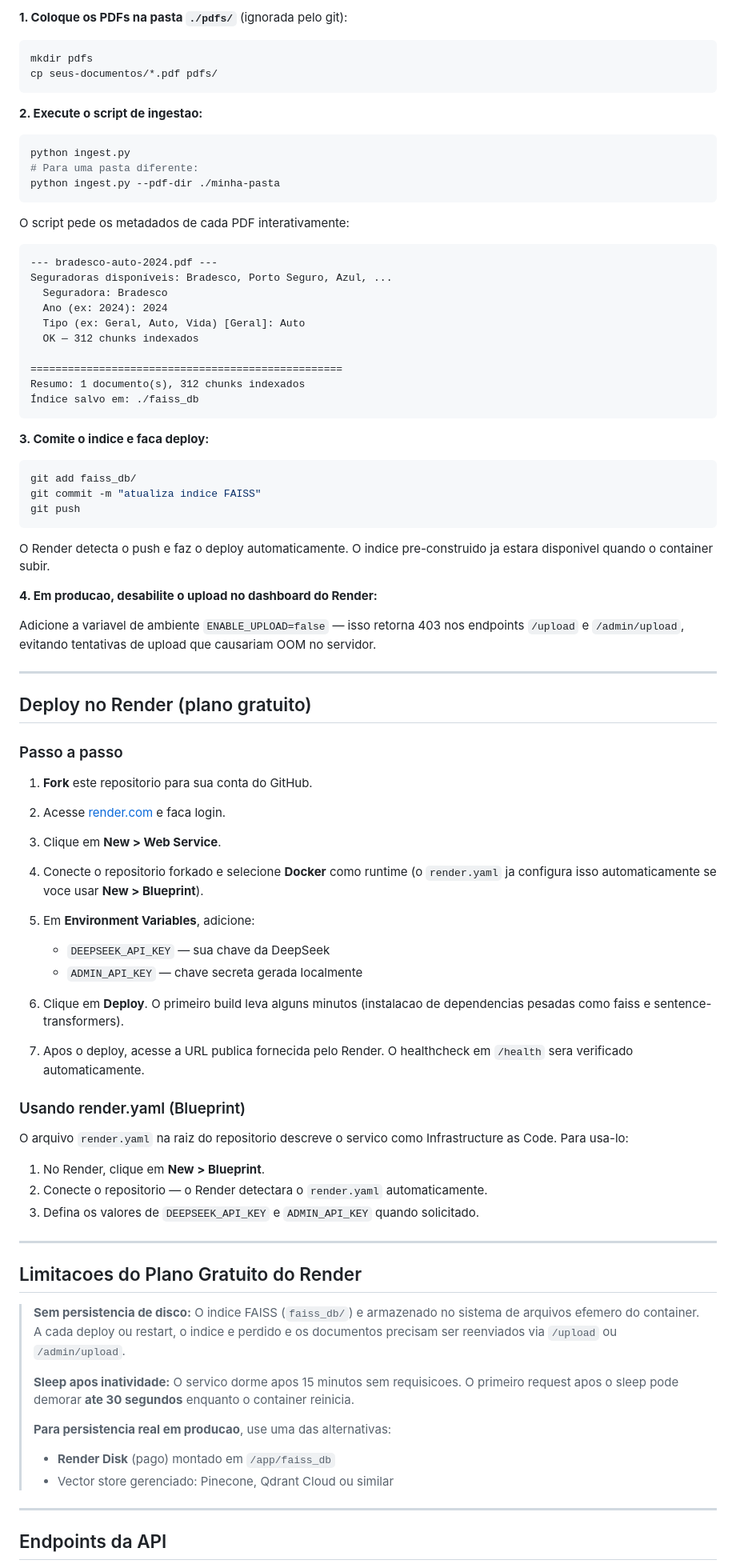
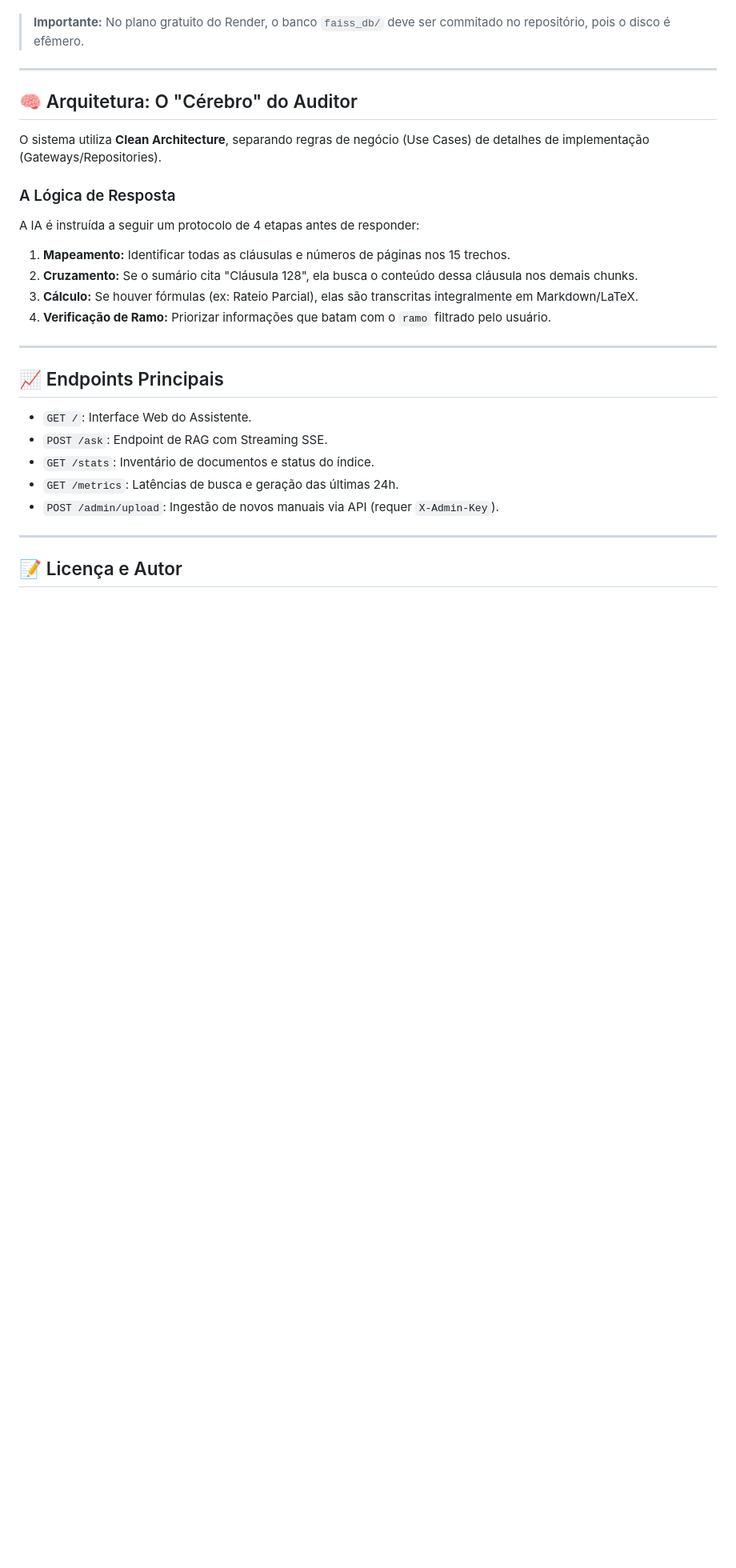
Before and after one commit to GustavoGarciaPereira/rag-seguros, a Markdown page: readme.md, the part around one of its changes. Shown at 80% size. Rendered like a GitHub page; blank space fills up the shorter version.

````diff
--- a/readme.md
+++ b/readme.md
@@ -77,90 +69,30 @@ A solucao e **indexar localmente** e commitar o `faiss_db/` gerado.
 
-**1. Coloque os PDFs na pasta `./pdfs/`** (ignorada pelo git):
-```bash
-mkdir pdfs
-cp seus-documentos/*.pdf pdfs/
-```
-
-**2. Execute o script de ingestao:**
-```bash
-python ingest.py
-# Para uma pasta diferente:
-python ingest.py --pdf-dir ./minha-pasta
-```
-
-O script pede os metadados de cada PDF interativamente:
-```
---- bradesco-auto-2024.pdf ---
-Seguradoras disponíveis: Bradesco, Porto Seguro, Azul, ...
-  Seguradora: Bradesco
-  Ano (ex: 2024): 2024
-  Tipo (ex: Geral, Auto, Vida) [Geral]: Auto
-  OK — 312 chunks indexados
-
-==================================================
-Resumo: 1 documento(s), 312 chunks indexados
-Índice salvo em: ./faiss_db
-```
-
-**3. Comite o indice e faca deploy:**
-```bash
-git add faiss_db/
-git commit -m "atualiza indice FAISS"
-git push
-```
-
-O Render detecta o push e faz o deploy automaticamente. O indice
-pre-construido ja estara disponivel quando o container subir.
-
-**4. Em producao, desabilite o upload no dashboard do Render:**
-
-Adicione a variavel de ambiente `ENABLE_UPLOAD=false` — isso retorna
-403 nos endpoints `/upload` e `/admin/upload`, evitando tentativas
-de upload que causariam OOM no servidor.
+> **Importante:** No plano gratuito do Render, o banco `faiss_db/` deve ser commitado no repositório, pois o disco é efêmero.
 
 ---
 
-## Deploy no Render (plano gratuito)
+## 🧠 Arquitetura: O "Cérebro" do Auditor
 
-### Passo a passo
+O sistema utiliza **Clean Architecture**, separando regras de negócio (Use Cases) de detalhes de implementação (Gateways/Repositories).
 
-1. **Fork** este repositorio para sua conta do GitHub.
-
-2. Acesse [render.com](https://render.com) e faca login.
-
-3. Clique em **New > Web Service**.
-
-4. Conecte o repositorio forkado e selecione **Docker** como runtime (o `render.yaml` ja configura isso automaticamente se voce usar **New > Blueprint**).
-
-5. Em **Environment Variables**, adicione:
-   - `DEEPSEEK_API_KEY` — sua chave da DeepSeek
-   - `ADMIN_API_KEY` — chave secreta gerada localmente
-
-6. Clique em **Deploy**. O primeiro build leva alguns minutos (instalacao de dependencias pesadas como faiss e sentence-transformers).
-
-7. Apos o deploy, acesse a URL publica fornecida pelo Render. O healthcheck em `/health` sera verificado automaticamente.
-
-### Usando render.yaml (Blueprint)
-
-O arquivo `render.yaml` na raiz do repositorio descreve o servico como Infrastructure as Code. Para usa-lo:
-
-1. No Render, clique em **New > Blueprint**.
-2. Conecte o repositorio — o Render detectara o `render.yaml` automaticamente.
-3. Defina os valores de `DEEPSEEK_API_KEY` e `ADMIN_API_KEY` quando solicitado.
+### A Lógica de Resposta
+A IA é instruída a seguir um protocolo de 4 etapas antes de responder:
+1.  **Mapeamento:** Identificar todas as cláusulas e números de páginas nos 15 trechos.
+2.  **Cruzamento:** Se o sumário cita "Cláusula 128", ela busca o conteúdo dessa cláusula nos demais chunks.
+3.  **Cálculo:** Se houver fórmulas (ex: Rateio Parcial), elas são transcritas integralmente em Markdown/LaTeX.
+4.  **Verificação de Ramo:** Priorizar informações que batam com o `ramo` filtrado pelo usuário.
 
 ---
 
-## Limitacoes do Plano Gratuito do Render
+## 📈 Endpoints Principais
 
-> **Sem persistencia de disco:** O indice FAISS (`faiss_db/`) e armazenado no sistema de arquivos efemero do container. A cada deploy ou restart, o indice e perdido e os documentos precisam ser reenviados via `/upload` ou `/admin/upload`.
->
-> **Sleep apos inatividade:** O servico dorme apos 15 minutos sem requisicoes. O primeiro request apos o sleep pode demorar **ate 30 segundos** enquanto o container reinicia.
->
-> **Para persistencia real em producao**, use uma das alternativas:
-> - **Render Disk** (pago) montado em `/app/faiss_db`
-> - Vector store gerenciado: Pinecone, Qdrant Cloud ou similar
+* `GET /`: Interface Web do Assistente.
+* `POST /ask`: Endpoint de RAG com Streaming SSE.
+* `GET /stats`: Inventário de documentos e status do índice.
+* `GET /metrics`: Latências de busca e geração das últimas 24h.
+* `POST /admin/upload`: Ingestão de novos manuais via API (requer `X-Admin-Key`).
 
 ---
 
-## Endpoints da API
+## 📝 Licença e Autor
 
````
Also changed, not shown: other parts of readme.md (+46 -80 lines).
